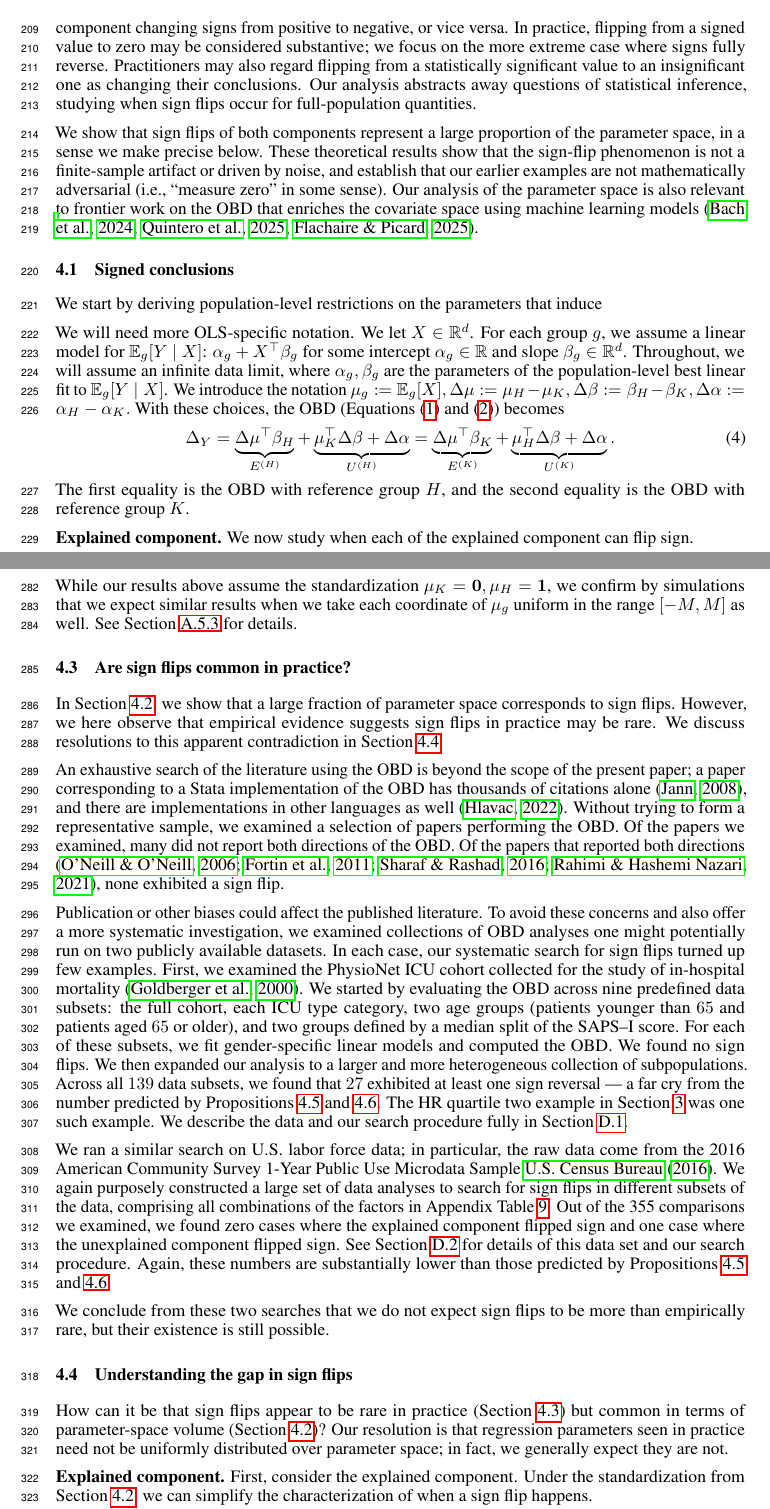
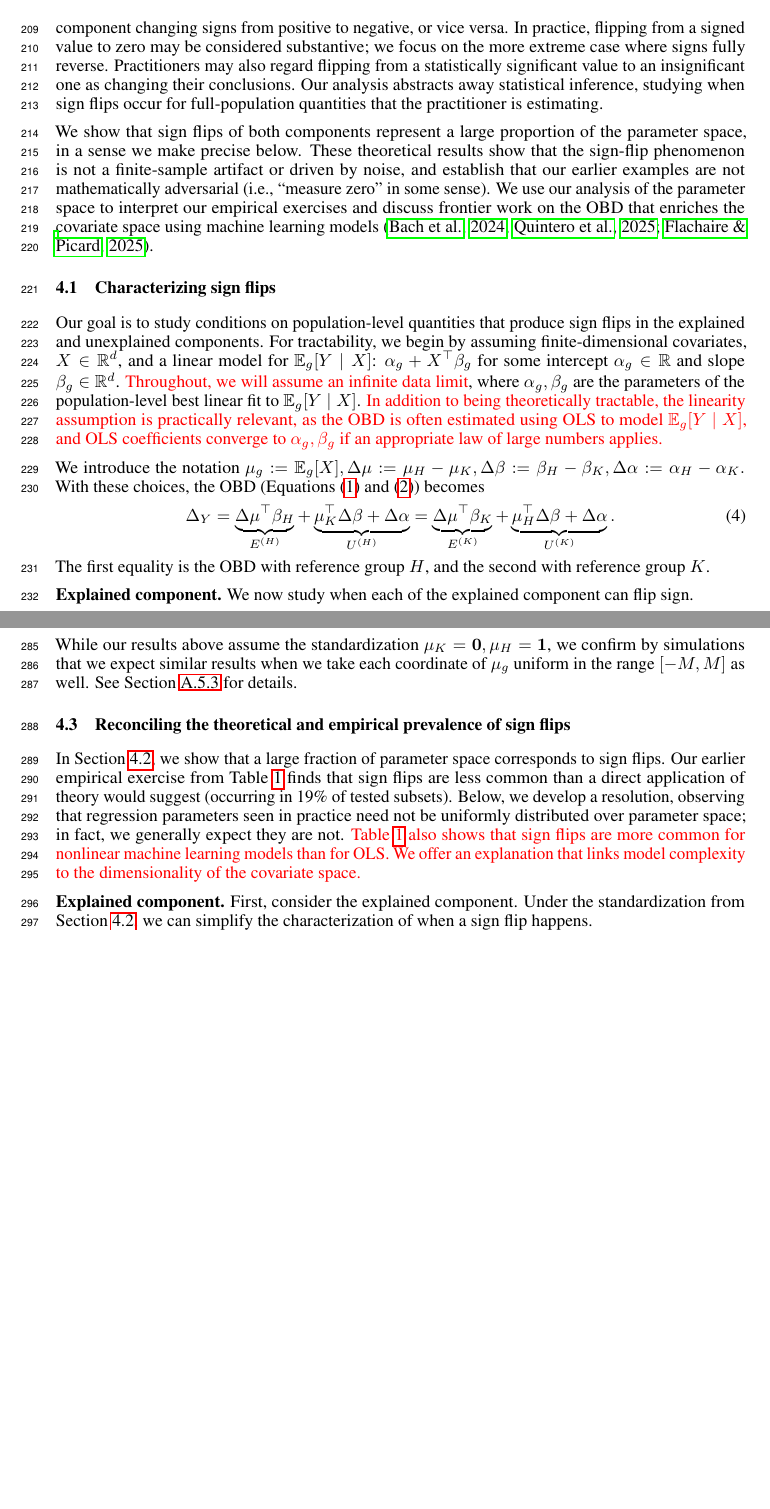
Before and after one commit to manuelquinteroc/OBD_AISTATS27, a LaTeX paper (neurips2026/neurips_2026.tex, which reads neurips2026/Sections/05_sign_reversal.tex): two parts of pages 6 and 8 of 34 before the commit and two parts of pages 6 and 8 of 33 after it, joined at a grey line, cut so that both start at the same text, the shorter picture padded with empty space. Compiled offline with pdfLaTeX.

Commit message:
start reconciling theory with ML exercises

```diff
--- a/neurips2026/Sections/05_sign_reversal.tex
+++ b/neurips2026/Sections/05_sign_reversal.tex
@@ -5,19 +5,20 @@ Our examples above serve as an existence proof that reference group choice can r
 In what follows, we study reversals that involve the explained or unexplained component changing signs from positive to negative, or vice versa.
 In practice, flipping from a signed value to zero may be considered substantive; we focus on the more extreme case where signs fully reverse.
 Practitioners may also regard flipping from a statistically significant value to an insignificant one as changing their conclusions.
-Our analysis abstracts away questions of statistical inference, studying when sign flips occur for full-population quantities.
+Our analysis abstracts away statistical inference, studying when sign flips occur for full-population quantities that the practitioner is estimating.
 
 We show that sign flips of both components represent a large proportion of the parameter space, in a sense we make precise below.
 These theoretical results show that the sign-flip phenomenon is not a finite-sample artifact or driven by noise, and establish that our earlier examples are not mathematically adversarial (i.e., ``measure zero'' in some sense).
-Our analysis of the parameter space is also relevant to frontier work on the OBD that enriches the covariate space using machine learning models \citep{bach2024heterogeneity,quintero2025,flachaire2025decomposing}.
+We use our analysis of the parameter space to interpret our empirical exercises and discuss frontier work on the OBD that enriches the covariate space using machine learning models \citep{bach2024heterogeneity,quintero2025,flachaire2025decomposing}.
 
-\subsection{Signed conclusions}
+\subsection{Characterizing sign flips}
 \label{sec:sign_flip_characterizations}
 
-We start by deriving population-level restrictions on the parameters that induce
+%%% AS: the sentences below felt redundant with the intro to this section
 % We start by concretizing the type of decision we will focus on.
 % In particular, we will consider a conclusion based on the sign of either the explained or unexplained component of the OBD.
 % We will assume we are working with full population information so that a sign flip alone is enough to change conclusions.
+
 
 % Typically the OBD represents the special case of \cref{eq:OB_H_Counterfactual,eq:OB_K_Counterfactual}
 % where the conditional expectation of the outcome given the covariate is linear, as we describe next.
@@ -27,10 +28,13 @@ We start by deriving population-level restrictions on the parameters that induce
 % (3) Linearity gives us a tractable way of measuring model complexity in terms of the number of included features.
 % As we identify substantive problems with correctly specified linear models; we expect practical issues only compound beyond this relatively simple case.
 
-We will need more OLS-specific notation. We let $X \in \mathbb{R}^d$. For each group $g$, we assume a linear model for $\mathbb{E}_g[Y \mid X]$: $\alpha_g + X^\top \beta_g$
+Our goal is to study conditions on population-level quantities that produce sign flips in the explained and unexplained components.
+For tractability, we begin by assuming finite-dimensional covariates, $X \in \mathbb{R}^d$, and a linear model for $\mathbb{E}_g[Y \mid X]$: $\alpha_g + X^\top \beta_g$
 for some intercept $\alpha_g \in \mathbb{R}$ and slope $\beta_g \in \mathbb{R}^d$.
-Throughout, we will assume an infinite data limit, where $\alpha_g, \beta_g$ are the parameters of the population-level best linear fit to $\mathbb{E}_g[Y\mid X]$.
+\textcolor{red}{Throughout, we will assume an infinite data limit}, where $\alpha_g, \beta_g$ are the parameters of the population-level best linear fit to $\mathbb{E}_g[Y\mid X]$.
+\textcolor{red}{In addition to being theoretically tractable, the linearity assumption is practically relevant, as the OBD is often estimated using OLS to model $\mathbb{E}_g[Y\mid X]$, and OLS coefficients converge to $\alpha_g, \beta_g$ if an appropriate law of large numbers applies.}
 %Then, for groups $g,g'$, we observe $\E_{g'} [ \E_g  [ Y | X ] ] = \alpha_g + \E_{g'}[X]^\top \beta_g$.
+
 We introduce the notation
 $\mu_g := \mathbb{E}_g[X],
 \Delta \mu := \mu_H - \mu_K,
@@ -42,7 +46,7 @@ With these choices, the OBD
 \begin{equation}
     \Delta_Y = \underbrace{\Delta \mu^\top \beta_H}_{E^{(H)}} + \underbrace{\mu_K^\top \Delta \beta + \Delta \alpha}_{U^{(H)}} = \underbrace{\Delta \mu^\top \beta_K}_{E^{(K)}} + \underbrace{\mu_H^\top \Delta \beta + \Delta \alpha}_{U^{(K)}}.
 \end{equation}
-The first equality is the OBD with reference group $H$, and the second equality is the OBD with reference group $K$.
+The first equality is the OBD with reference group $H$, and the second with reference group $K$.
 
 \textbf{Explained component.}
 We now study when each of the explained component can flip sign.
@@ -191,48 +192,46 @@ While our results above assume the standardization $\mu_K=\mathbf{0}, \mu_H=\mat
 we confirm by simulations that we expect similar results when we take each coordinate of $\mu_g$ uniform
 in the range $[-M,M]$ as well. See \cref{appendix:sign_flip_simulation} for details.
 
-\subsection{Are sign flips common in practice?}
+\subsection{Reconciling the theoretical and empirical prevalence of sign flips}
 \label{sec:sign_flips_practice}
 
 In \cref{sec:sign_flip_fraction}, we show that a large fraction of parameter space corresponds to sign flips.
-However, we here observe that empirical evidence suggests sign flips in practice may be rare.
-We discuss resolutions to this apparent contradiction in \cref{sec:no_sign_flips}.
+Our earlier empirical exercise from \cref{tab:flip_summary_main} finds that sign flips are less common than a direct application of theory would suggest (occurring in 19\% of tested subsets).
+Below, we develop a resolution, observing that regression parameters seen in practice need not be uniformly distributed over parameter space; in fact, we generally expect they are not.
+\textcolor{red}{\cref{tab:flip_summary_main} also shows that sign flips are more common for nonlinear machine learning models than for OLS.
+We offer an explanation that links model complexity to the dimensionality of the covariate space.}
 
-An exhaustive search of the literature using the OBD is beyond the scope of the present paper;
-a paper corresponding to a Stata implementation of the OBD has thousands of citations alone \citep{jann2008}, and there are implementations
-in other languages as well \citep{Hlavac2022oaxaca}.
-Without trying to form a representative sample, we examined a selection of papers performing the OBD.
-Of the papers we examined, many did not report both directions of the OBD.
-Of the papers that reported both directions \citep{ONeill2006, fortinLemieuxFirpo2011, sharafRashad2016, rahimiNazari2021},
-none exhibited a sign flip.
+% An exhaustive search of the literature using the OBD is beyond the scope of the present paper;
+% a paper corresponding to a Stata implementation of the OBD has thousands of citations alone \citep{jann2008}, and there are implementations
+% in other languages as well \citep{Hlavac2022oaxaca}.
+% Without trying to form a representative sample, we examined a selection of papers performing the OBD.
+% Of the papers we examined, many did not report both directions of the OBD.
+% Of the papers that reported both directions \citep{ONeill2006, fortinLemieuxFirpo2011, sharafRashad2016, rahimiNazari2021}, none exhibited a sign flip.
 
-Publication or other biases could affect the published literature. To avoid these concerns and also offer a more systematic investigation,
-we examined collections
-of OBD analyses one might potentially run on two publicly available datasets.
-In each case, our systematic search for sign flips turned up few examples.
-First, we examined the PhysioNet ICU cohort collected for the study of in-hospital mortality \citep{goldberger2000physiobank}.
-We started by evaluating the OBD across nine predefined data subsets: the full cohort, each ICU type category, two age groups (patients younger than $65$ and patients aged $65$ or older), and two groups defined by a median split of the SAPS--I score. For each of these subsets, we fit gender-specific linear models and computed the OBD.
-We found no sign flips.
-We then expanded our analysis to a larger and more heterogeneous collection of subpopulations.
-Across all $139$ data subsets, we found that $27$ exhibited at least one sign reversal --- a far cry from the number predicted by \cref{prop:explained_fraction,prop:unexplained_fraction}.
-The HR quartile two example in \cref{sec:real_example} was one such example. We describe the data and our search procedure fully in
-\cref{appendix:icu_details}.
+%% AS: this is now introduced (briefly) in Sec 3
+% Publication or other biases could affect the published literature. To avoid these concerns and also offer a more systematic investigation,
+% we examined collections
+% of OBD analyses one might potentially run on two publicly available datasets.
+% In each case, our systematic search for sign flips turned up few examples.
+% First, we examined the PhysioNet ICU cohort collected for the study of in-hospital mortality \citep{goldberger2000physiobank}.
+% We started by evaluating the OBD across nine predefined data subsets: the full cohort, each ICU type category, two age groups (patients younger than $65$ and patients aged $65$ or older), and two groups defined by a median split of the SAPS--I score. For each of these subsets, we fit gender-specific linear models and computed the OBD.
+% We found no sign flips.
+% We then expanded our analysis to a larger and more heterogeneous collection of subpopulations.
+% Across all $139$ data subsets, we found that $27$ exhibited at least one sign reversal --- a far cry from the number predicted by \cref{prop:explained_fraction,prop:unexplained_fraction}.
+% The HR quartile two example in \cref{sec:real_example} was one such example. We describe the data and our search procedure fully in
+% \cref{appendix:icu_details}.
 
-We ran a similar search on U.S.\ labor force data; in particular,
-the raw data come from the 2016 American Community Survey 1-Year Public Use Microdata Sample \cite{uscensus_acs_pums_2016}.
-We again purposely constructed a large set of data analyses to search for sign flips in different subsets of the data, comprising all combinations of the factors in Appendix \cref{tab:us_census_design}.
-Out of the 355 comparisons we examined, we found zero cases where the explained component flipped sign and one case where the unexplained component flipped sign.
-See \cref{appendix:us_labor_force} for details of this data set and our search procedure.
-Again, these numbers are substantially lower than those predicted by \cref{prop:explained_fraction,prop:unexplained_fraction}.
+% We ran a similar search on U.S.\ labor force data; in particular,
+% the raw data come from the 2016 American Community Survey 1-Year Public Use Microdata Sample \cite{uscensus_acs_pums_2016}.
+% We again purposely constructed a large set of data analyses to search for sign flips in different subsets of the data, comprising all combinations of the factors in Appendix \cref{tab:us_census_design}.
+% Out of the 355 comparisons we examined, we found zero cases where the explained component flipped sign and one case where the unexplained component flipped sign.
+% See \cref{appendix:us_labor_force} for details of this data set and our search procedure.
+% Again, these numbers are substantially lower than those predicted by \cref{prop:explained_fraction,prop:unexplained_fraction}.
 
-We conclude from these two searches that we do not expect sign flips to be more than empirically rare, but
-their existence is still possible.
+% We conclude from these two searches that we do not expect sign flips to be more than empirically rare, but
+% their existence is still possible.
 
-\subsection{Understanding the gap in sign flips}
-\label{sec:no_sign_flips}
-
-How can it be that sign flips appear to be rare in practice (\cref{sec:sign_flips_practice}) but common in terms of parameter-space volume (\cref{sec:sign_flip_fraction})?
-Our resolution is that regression parameters seen in practice need not be uniformly distributed over parameter space; in fact, we generally expect they are not.
+% How can it be that sign flips appear to be rare in practice (\cref{sec:sign_flips_practice}) but common in terms of parameter-space volume (\cref{sec:sign_flip_fraction})?
 
 \textbf{Explained component.} First, consider the explained component. Under the standardization from \cref{sec:sign_flip_fraction},
 we can simplify the characterization of when a sign flip happens.
```
Also changed, not shown: neurips2026/Sections/05_sign_reversal.tex (3 more changed lines).
